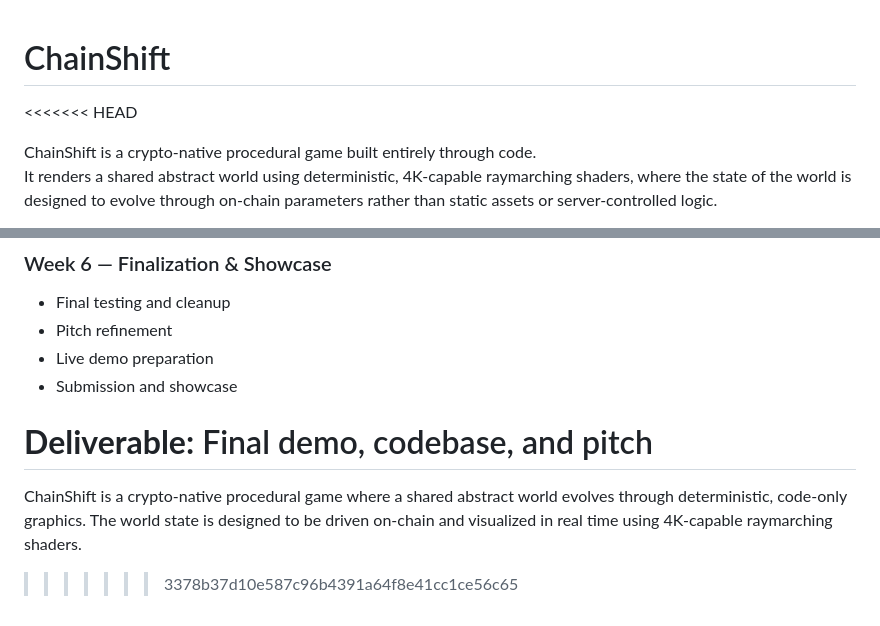
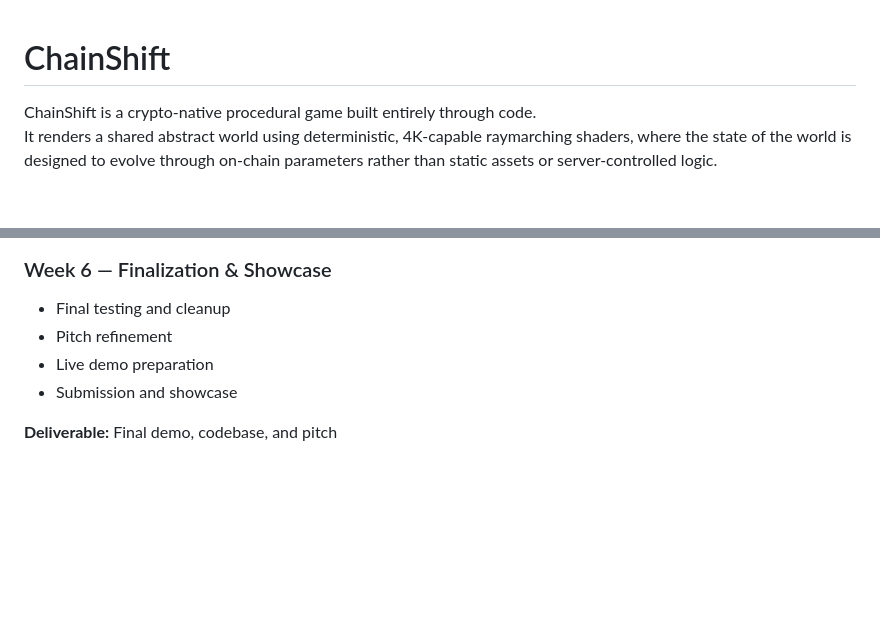
Before and after one commit to nayrbryanGaming/ChainShift, a Markdown page: README.md, 2 parts joined by grey strips. Drawn GitHub-style; blank space fills up the shorter version.

Commit message:
Fix README formatting and remove conflict markers

```diff
--- a/README.md
+++ b/README.md
@@ -1,5 +1,4 @@
 # ChainShift
-<<<<<<< HEAD
 
 ChainShift is a crypto-native procedural game built entirely through code.
 It renders a shared abstract world using deterministic, 4K-capable raymarching shaders, where the state of the world is designed to evolve through on-chain parameters rather than static assets or server-controlled logic.
@@ -203,6 +204,3 @@ ChainShift is intentionally scoped to align with the 6-week Avalanche Build Game
 - Submission and showcase
 
 **Deliverable:** Final demo, codebase, and pitch
-=======
-ChainShift is a crypto-native procedural game where a shared abstract world evolves through deterministic, code-only graphics. The world state is designed to be driven on-chain and visualized in real time using 4K-capable raymarching shaders.
->>>>>>> 3378b37d10e587c96b4391a64f8e41cc1ce56c65
```
Also changed, not shown: other parts of README.md (+3 -1 lines).
